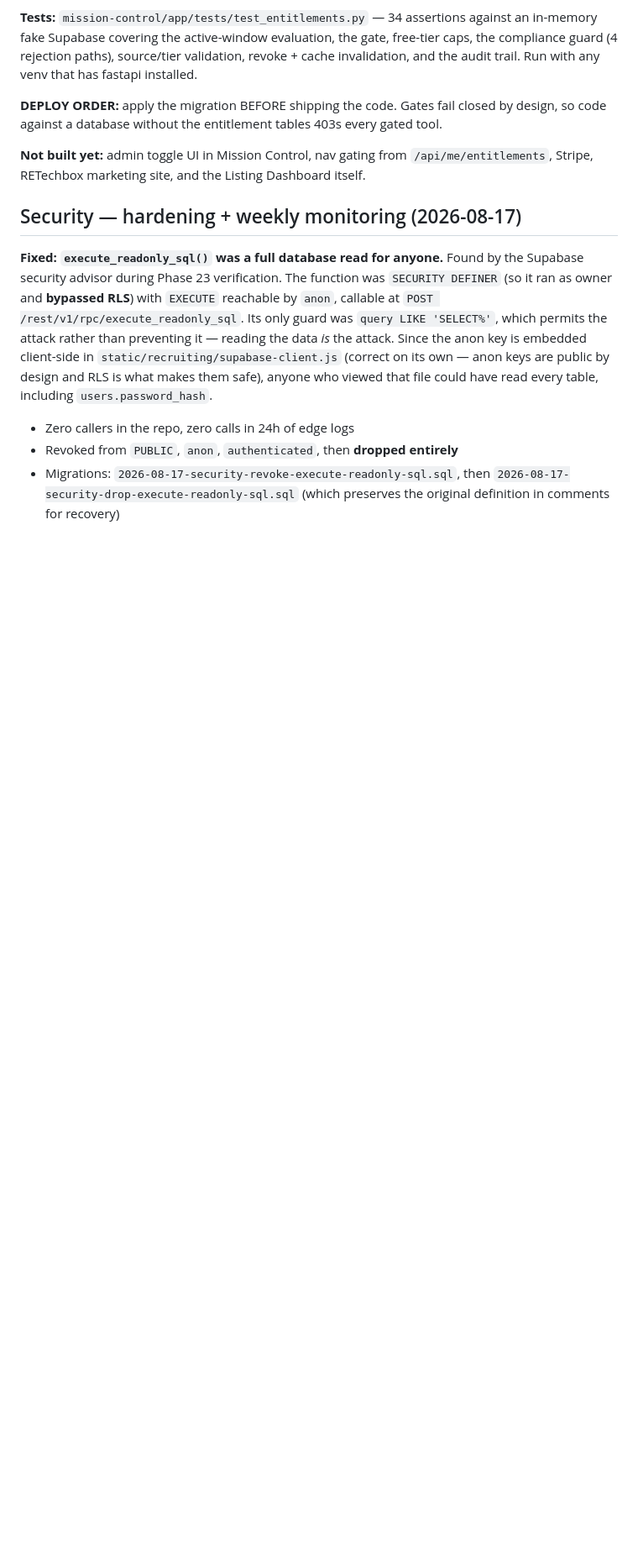
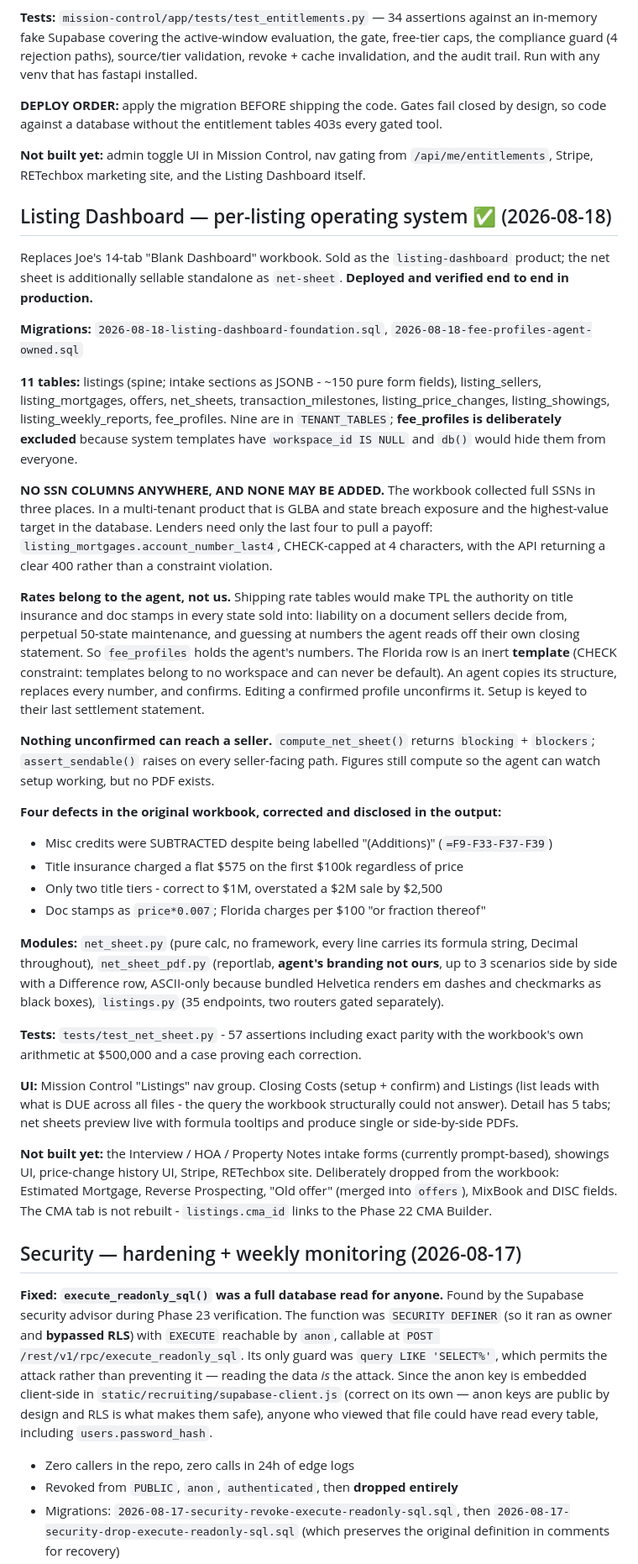
Before and after one commit to jdesane/tpl, a Markdown page: CLAUDE.md, the part around one of its changes. Shown at 84% size. Drawn GitHub-style; blank space fills up the shorter version.

Commit message:
Docs: Listing Dashboard + four new project rules
Documents the Listing Dashboard (11 tables, net sheet engine, PDF, UI) and the two
design rules that govern it: no SSN columns anywhere, and fee rates belong to the
agent rather than shipping in the product.

Adds four rules: never store SSNs; never ship fee/rate tables; client-facing
documents carry the agent's branding not RETechbox's; plus the existing entitlement
and JWT rules from Phase 23.

Co-Authored-By: Claude Opus 5 <noreply@anthropic.com>

```diff
--- a/CLAUDE.md
+++ b/CLAUDE.md
@@ -761,6 +761,66 @@ code against a database without the entitlement tables 403s every gated tool.
 **Not built yet:** admin toggle UI in Mission Control, nav gating from `/api/me/entitlements`,
 Stripe, RETechbox marketing site, and the Listing Dashboard itself.
 
+## Listing Dashboard — per-listing operating system ✅ (2026-08-18)
+
+Replaces Joe's 14-tab "Blank Dashboard" workbook. Sold as the `listing-dashboard`
+product; the net sheet is additionally sellable standalone as `net-sheet`.
+**Deployed and verified end to end in production.**
+
+**Migrations:** `2026-08-18-listing-dashboard-foundation.sql`,
+`2026-08-18-fee-profiles-agent-owned.sql`
+
+**11 tables:** listings (spine; intake sections as JSONB - ~150 pure form fields),
+listing_sellers, listing_mortgages, offers, net_sheets, transaction_milestones,
+listing_price_changes, listing_showings, listing_weekly_reports, fee_profiles.
+Nine are in `TENANT_TABLES`; **fee_profiles is deliberately excluded** because
+system templates have `workspace_id IS NULL` and `db()` would hide them from everyone.
+
+**NO SSN COLUMNS ANYWHERE, AND NONE MAY BE ADDED.** The workbook collected full
+SSNs in three places. In a multi-tenant product that is GLBA and state breach
+exposure and the highest-value target in the database. Lenders need only the last
+four to pull a payoff: `listing_mortgages.account_number_last4`, CHECK-capped at 4
+characters, with the API returning a clear 400 rather than a constraint violation.
+
+**Rates belong to the agent, not us.** Shipping rate tables would make TPL the
+authority on title insurance and doc stamps in every state sold into: liability on
+a document sellers decide from, perpetual 50-state maintenance, and guessing at
+numbers the agent reads off their own closing statement. So `fee_profiles` holds
+the agent's numbers. The Florida row is an inert **template** (CHECK constraint:
+templates belong to no workspace and can never be default). An agent copies its
+structure, replaces every number, and confirms. Editing a confirmed profile
+unconfirms it. Setup is keyed to their last settlement statement.
+
+**Nothing unconfirmed can reach a seller.** `compute_net_sheet()` returns
+`blocking` + `blockers`; `assert_sendable()` raises on every seller-facing path.
+Figures still compute so the agent can watch setup working, but no PDF exists.
+
+**Four defects in the original workbook, corrected and disclosed in the output:**
+- Misc credits were SUBTRACTED despite being labelled "(Additions)" (`=F9-F33-F37-F39`)
+- Title insurance charged a flat $575 on the first $100k regardless of price
+- Only two title tiers - correct to $1M, overstated a $2M sale by $2,500
+- Doc stamps as `price*0.007`; Florida charges per $100 "or fraction thereof"
+
+**Modules:** `net_sheet.py` (pure calc, no framework, every line carries its formula
+string, Decimal throughout), `net_sheet_pdf.py` (reportlab, **agent's branding not
+ours**, up to 3 scenarios side by side with a Difference row, ASCII-only because
+bundled Helvetica renders em dashes and checkmarks as black boxes),
+`listings.py` (35 endpoints, two routers gated separately).
+
+**Tests:** `tests/test_net_sheet.py` - 57 assertions including exact parity with the
+workbook's own arithmetic at $500,000 and a case proving each correction.
+
+**UI:** Mission Control "Listings" nav group. Closing Costs (setup + confirm) and
+Listings (list leads with what is DUE across all files - the query the workbook
+structurally could not answer). Detail has 5 tabs; net sheets preview live with
+formula tooltips and produce single or side-by-side PDFs.
+
+**Not built yet:** the Interview / HOA / Property Notes intake forms (currently
+prompt-based), showings UI, price-change history UI, Stripe, RETechbox site.
+Deliberately dropped from the workbook: Estimated Mortgage, Reverse Prospecting,
+"Old offer" (merged into `offers`), MixBook and DISC fields. The CMA tab is not
+rebuilt - `listings.cma_id` links to the Phase 22 CMA Builder.
+
 ## Security — hardening + weekly monitoring (2026-08-17)
 
 **Fixed: `execute_readonly_sql()` was a full database read for anyone.** Found by the
```
Also changed, not shown: other parts of CLAUDE.md (+8 -0 lines).
